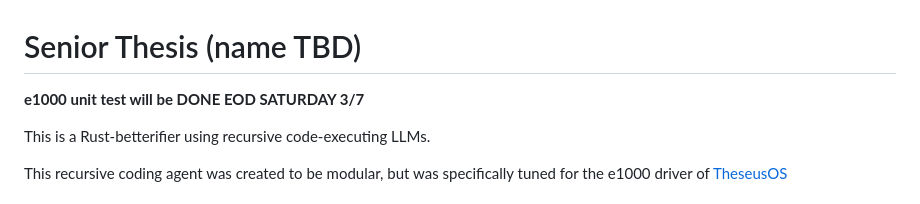
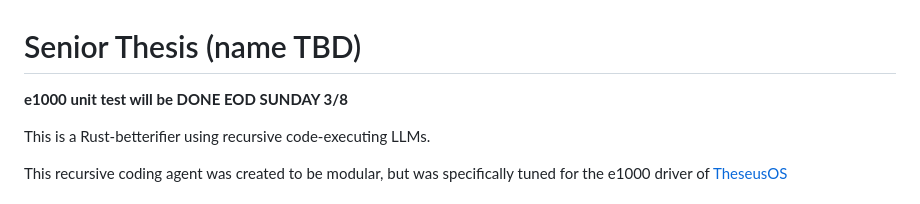
Before and after one commit to AddisonGoolsbee/thesis, a Markdown page: README.md, the part around the change. Drawn GitHub-style.

Commit message:
Update readme warning

```diff
--- a/README.md
+++ b/README.md
@@ -1,6 +1,6 @@
 # Senior Thesis (name TBD)
 
-**e1000 unit test will be DONE EOD SATURDAY 3/7**
+**e1000 unit test will be DONE EOD SUNDAY 3/8**
 
 This is a Rust-betterifier using recursive code-executing LLMs.
 
```
